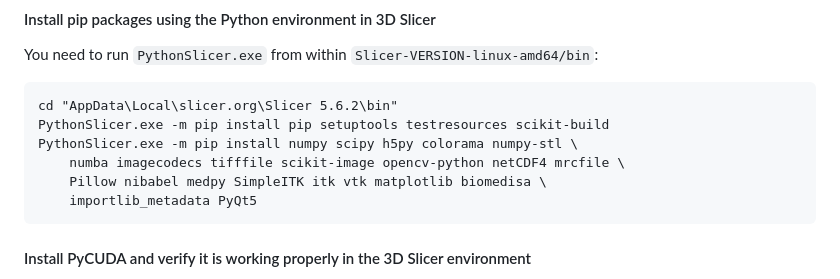
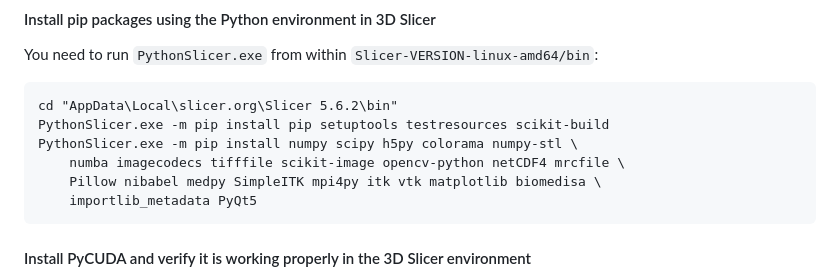
Before and after one commit to biomedisa/biomedisa, a Markdown page: README/windows10_cuda_gpu_slicer.md, the part around the change. GitHub-like rendering.

Commit message:
include mpi4py in windows slicer installation instructions

````diff
--- a/README/windows10_cuda_gpu_slicer.md
+++ b/README/windows10_cuda_gpu_slicer.md
@@ -99,7 +99,7 @@ cd "AppData\Local\slicer.org\Slicer 5.6.2\bin"
 PythonSlicer.exe -m pip install pip setuptools testresources scikit-build
 PythonSlicer.exe -m pip install numpy scipy h5py colorama numpy-stl \
     numba imagecodecs tifffile scikit-image opencv-python netCDF4 mrcfile \
-    Pillow nibabel medpy SimpleITK itk vtk matplotlib biomedisa \
+    Pillow nibabel medpy SimpleITK mpi4py itk vtk matplotlib biomedisa \
     importlib_metadata PyQt5
 ```
 
````
